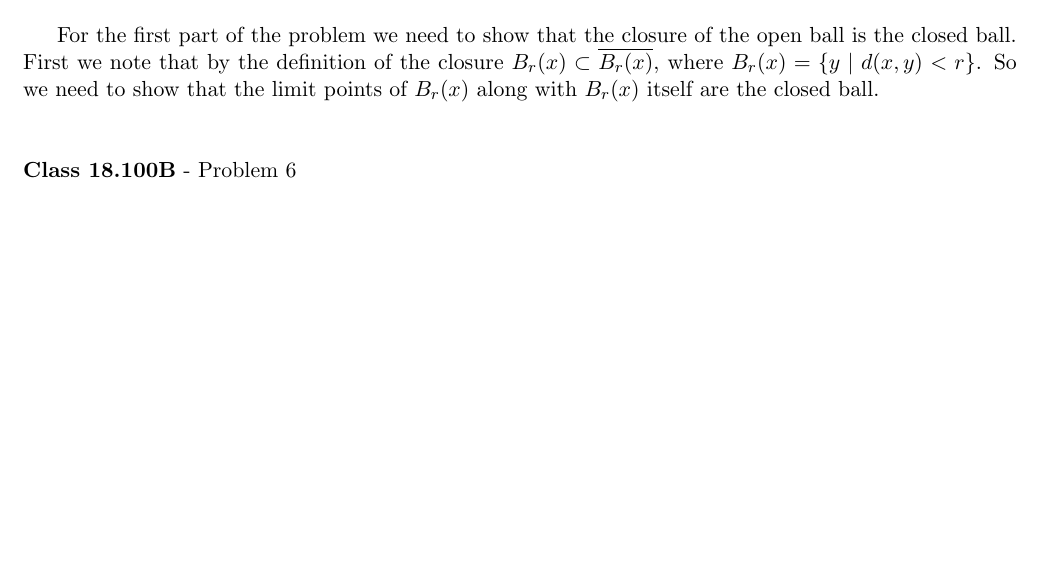
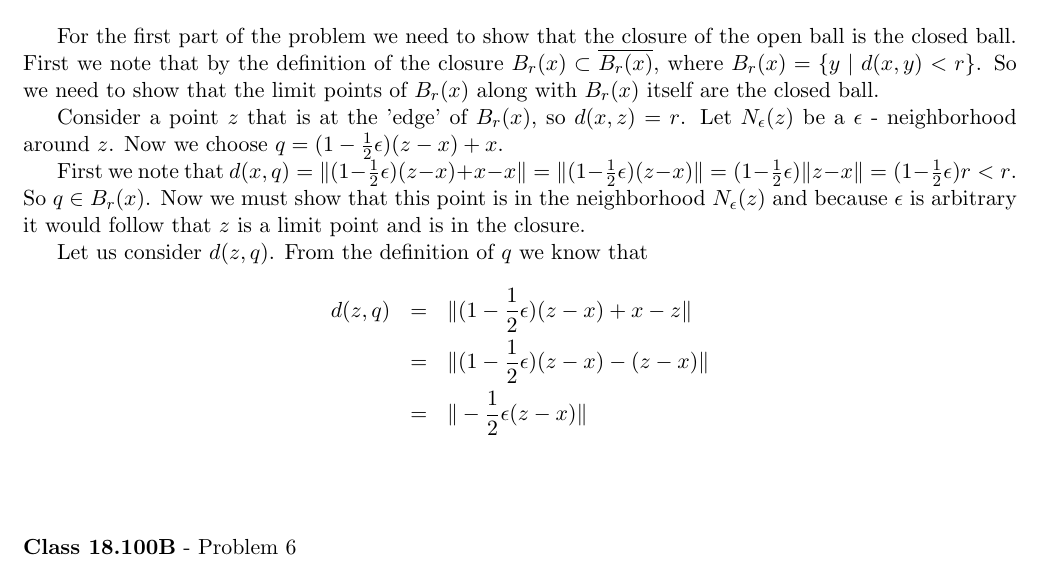
Before and after one commit to documentHouse/RealAnalysisAssignment3, a LaTeX problem sheet (Assignment3.tex): part of page 4 of 4 before the commit and part of page 4 of 5 after it, cut so that both start at the same text, the shorter picture padded with empty space. Compiled offline with LaTeX, dvips and Ghostscript.

Commit message:
Update of problem 6

```diff
--- a/Assignment3.tex
+++ b/Assignment3.tex
@@ -129,7 +129,16 @@ By part (b) we have $p \in \partial A \implies p$ is in $\overline{A}$ and $p \n
 \rule{500pt}{1pt}\\
 \end{flushleft}
 
-For the first part of the problem we need to show that the closure of the open ball is the closed ball. First we note that by the definition of the closure $B_r(x) \subset \overline{B_r(x)}$, where $B_r(x) = \{ y \; | \; d(x,y) < r\}$. So we need to show that the limit points of $B_r(x)$ along with $B_r(x)$ itself are the closed ball.
+For the first part of the problem we need to show that the closure of the open ball is the closed ball. First we note that by the definition of the closure $B_r(x) \subset \overline{B_r(x)}$, where $B_r(x) = \{ y \; | \; d(x,y) < r\}$. So we need to show that the limit points of $B_r(x)$ along with $B_r(x)$ itself are the closed ball.  \\
+\indent Consider a point $z$ that is at the 'edge' of $B_r(x)$, so $d(x,z) = r$. Let $N_\epsilon(z)$ be a $\epsilon$ - neighborhood around $z$. Now  we choose $q = (1-\frac{1}{2}\epsilon)(z-x)+ x$. \\
+\indent First we note that $d(x,q) =\|(1-\frac{1}{2}\epsilon)(z-x)+x - x \| = \|(1-\frac{1}{2}\epsilon)(z-x) \| = (1-\frac{1}{2}\epsilon) \|z - x \| = (1-\frac{1}{2}\epsilon) r < r$. So $q \in B_r(x)$. Now we must show that this point is in the neighborhood $N_\epsilon(z)$ and because $\epsilon$ is arbitrary it would follow that $z$ is a limit point and is in the closure.\\
+\indent Let us consider $d(z,q)$. From the definition of $q$ we know that
+\begin{eqnarray*}
+d(z,q) & = & \| (1-\frac{1}{2}\epsilon)(z-x) + x -z \| \\
+	  & = & \| (1-\frac{1}{2}\epsilon)(z-x) - (z -x) \| \\
+	  & = & \| -\frac{1}{2}\epsilon(z-x) \| \\
+\end{eqnarray*}
+
 
 
 \vspace{15pt}
```
